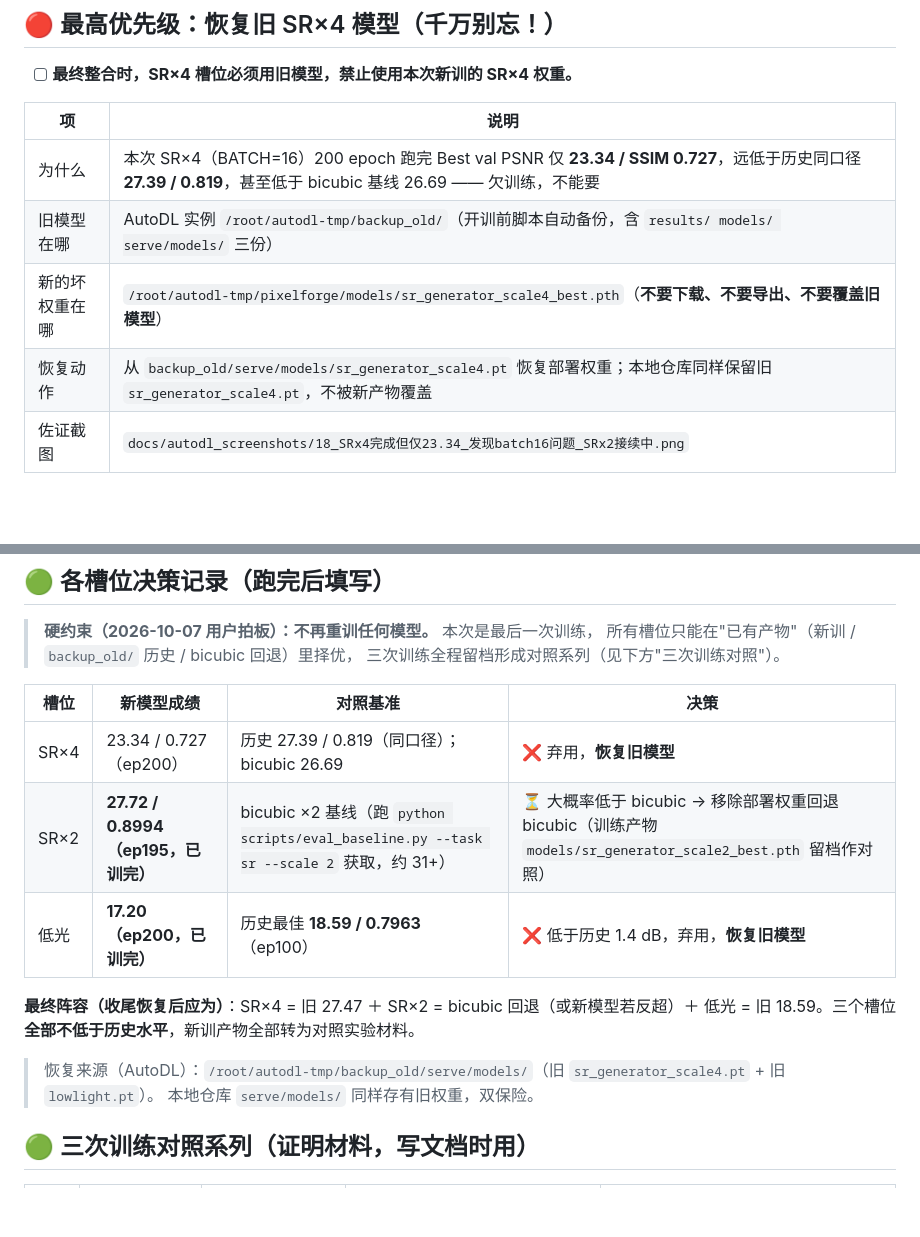
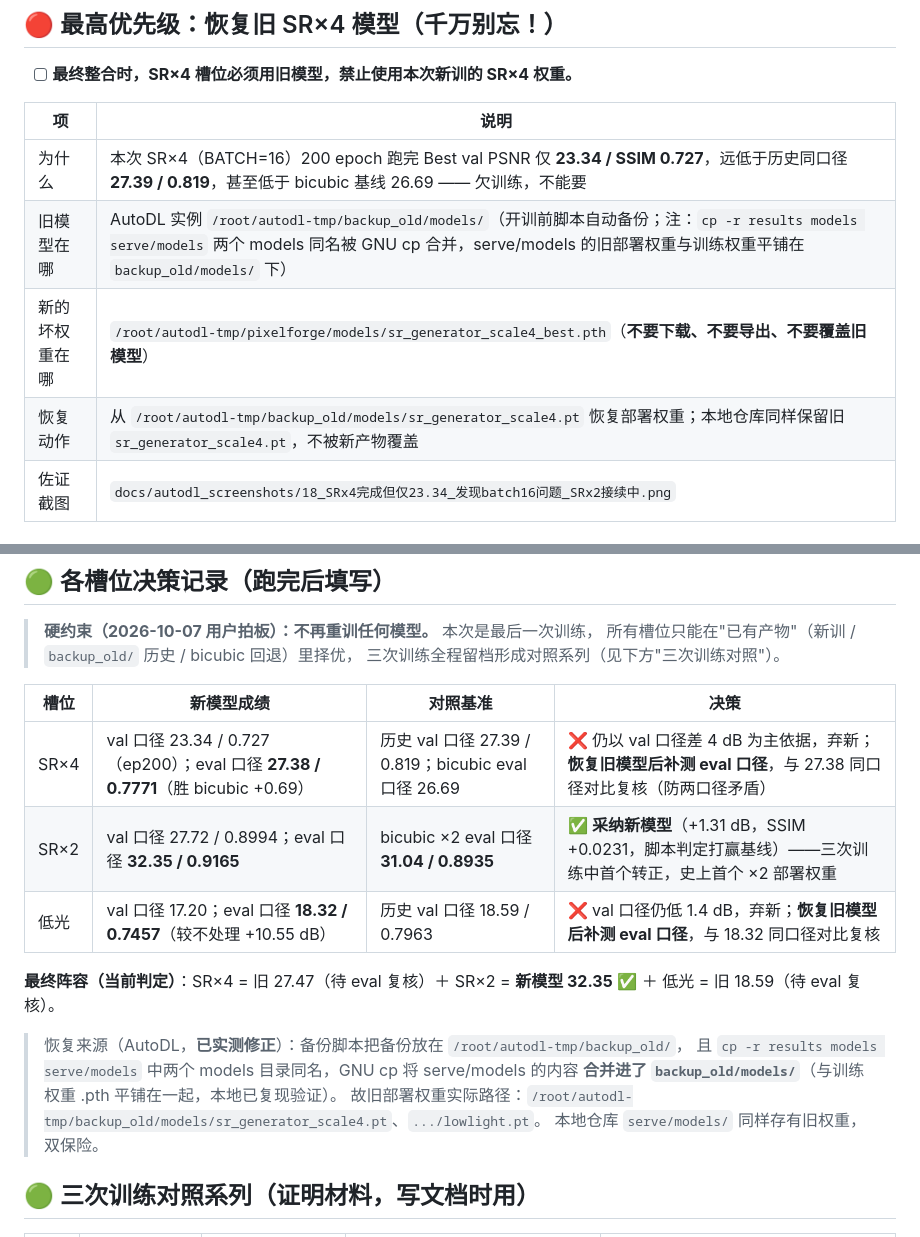
Before and after one commit to ElijahZhao/pixelforge-image-restoration-, a Markdown page: docs/MODEL_SELECTION_TODO.md, 2 parts joined by grey strips. Drawn GitHub-style; blank space fills up the shorter version.

```diff
--- a/docs/MODEL_SELECTION_TODO.md
+++ b/docs/MODEL_SELECTION_TODO.md
@@ -13,9 +13,9 @@
 | 项 | 说明 |
 |---|---|
 | 为什么 | 本次 SR×4（BATCH=16）200 epoch 跑完 Best val PSNR 仅 **23.34 / SSIM 0.727**，远低于历史同口径 **27.39 / 0.819**，甚至低于 bicubic 基线 26.69 —— 欠训练，不能要 |
-| 旧模型在哪 | AutoDL 实例 `/root/autodl-tmp/backup_old/`（开训前脚本自动备份，含 `results/ models/ serve/models/` 三份） |
+| 旧模型在哪 | AutoDL 实例 `/root/autodl-tmp/backup_old/models/`（开训前脚本自动备份；注：`cp -r results models serve/models` 两个 models 同名被 GNU cp 合并，serve/models 的旧部署权重与训练权重平铺在 `backup_old/models/` 下） |
 | 新的坏权重在哪 | `/root/autodl-tmp/pixelforge/models/sr_generator_scale4_best.pth`（**不要下载、不要导出、不要覆盖旧模型**） |
-| 恢复动作 | 从 `backup_old/serve/models/sr_generator_scale4.pt` 恢复部署权重；本地仓库同样保留旧 `sr_generator_scale4.pt`，不被新产物覆盖 |
+| 恢复动作 | 从 `/root/autodl-tmp/backup_old/models/sr_generator_scale4.pt` 恢复部署权重；本地仓库同样保留旧 `sr_generator_scale4.pt`，不被新产物覆盖 |
 | 佐证截图 | `docs/autodl_screenshots/18_SRx4完成但仅23.34_发现batch16问题_SRx2接续中.png` |
 
 ## 🟡 文档说明：仓库更新时必须写明
@@ -34,13 +34,16 @@
 
 | 槽位 | 新模型成绩 | 对照基准 | 决策 |
 |---|---|---|---|
-| SR×4 | 23.34 / 0.727（ep200） | 历史 27.39 / 0.819（同口径）；bicubic 26.69 | ❌ 弃用，**恢复旧模型** |
-| SR×2 | **27.72 / 0.8994（ep195，已训完）** | bicubic ×2 基线（跑 `python scripts/eval_baseline.py --task sr --scale 2` 获取，约 31+） | ⏳ 大概率低于 bicubic → 移除部署权重回退 bicubic（训练产物 `models/sr_generator_scale2_best.pth` 留档作对照） |
-| 低光 | **17.20（ep200，已训完）** | 历史最佳 **18.59 / 0.7963**（ep100） | ❌ 低于历史 1.4 dB，弃用，**恢复旧模型** |
+| SR×4 | val 口径 23.34 / 0.727（ep200）；eval 口径 **27.38 / 0.7771**（胜 bicubic +0.69） | 历史 val 口径 27.39 / 0.819；bicubic eval 口径 26.69 | ❌ 仍以 val 口径差 4 dB 为主依据，弃新；**恢复旧模型后补测 eval 口径**，与 27.38 同口径对比复核（防两口径矛盾） |
+| SR×2 | val 口径 27.72 / 0.8994；eval 口径 **32.35 / 0.9165** | bicubic ×2 eval 口径 **31.04 / 0.8935** | ✅ **采纳新模型**（+1.31 dB，SSIM +0.0231，脚本判定打赢基线）——三次训练中首个转正，史上首个 ×2 部署权重 |
+| 低光 | val 口径 17.20；eval 口径 **18.32 / 0.7457**（较不处理 +10.55 dB） | 历史 val 口径 18.59 / 0.7963 | ❌ val 口径仍低 1.4 dB，弃新；**恢复旧模型后补测 eval 口径**，与 18.32 同口径对比复核 |
 
-**最终阵容（收尾恢复后应为）**：SR×4 = 旧 27.47 ＋ SR×2 = bicubic 回退（或新模型若反超）＋ 低光 = 旧 18.59。三个槽位**全部不低于历史水平**，新训产物全部转为对照实验材料。
+**最终阵容（当前判定）**：SR×4 = 旧 27.47（待 eval 复核）＋ SR×2 = **新模型 32.35** ✅ ＋ 低光 = 旧 18.59（待 eval 复核）。
 
-> 恢复来源（AutoDL）：`/root/autodl-tmp/backup_old/serve/models/`（旧 `sr_generator_scale4.pt` + 旧 `lowlight.pt`）。
+> 恢复来源（AutoDL，**已实测修正**）：备份脚本把备份放在 `/root/autodl-tmp/backup_old/`，
+> 且 `cp -r results models serve/models` 中两个 models 目录同名，GNU cp 将 serve/models 的内容
+> **合并进了 `backup_old/models/`**（与训练权重 .pth 平铺在一起，本地已复现验证）。
+> 故旧部署权重实际路径：`/root/autodl-tmp/backup_old/models/sr_generator_scale4.pt`、`.../lowlight.pt`。
 > 本地仓库 `serve/models/` 同样存有旧权重，双保险。
 
 ## 🟢 三次训练对照系列（证明材料，写文档时用）
```
Also changed, not shown: docs/autodl_screenshots/README.md (+3 -0 lines), docs/autodl_screenshots/23_SRx2基线对比_新模型3235胜bicubic3104_采纳.png (added), docs/autodl_screenshots/24_复验实为新模型_SRx4_2738胜基线_cp路径待修.png (added), docs/autodl_screenshots/25_低光新模型eval_1832_增益1055dB.png (added).
